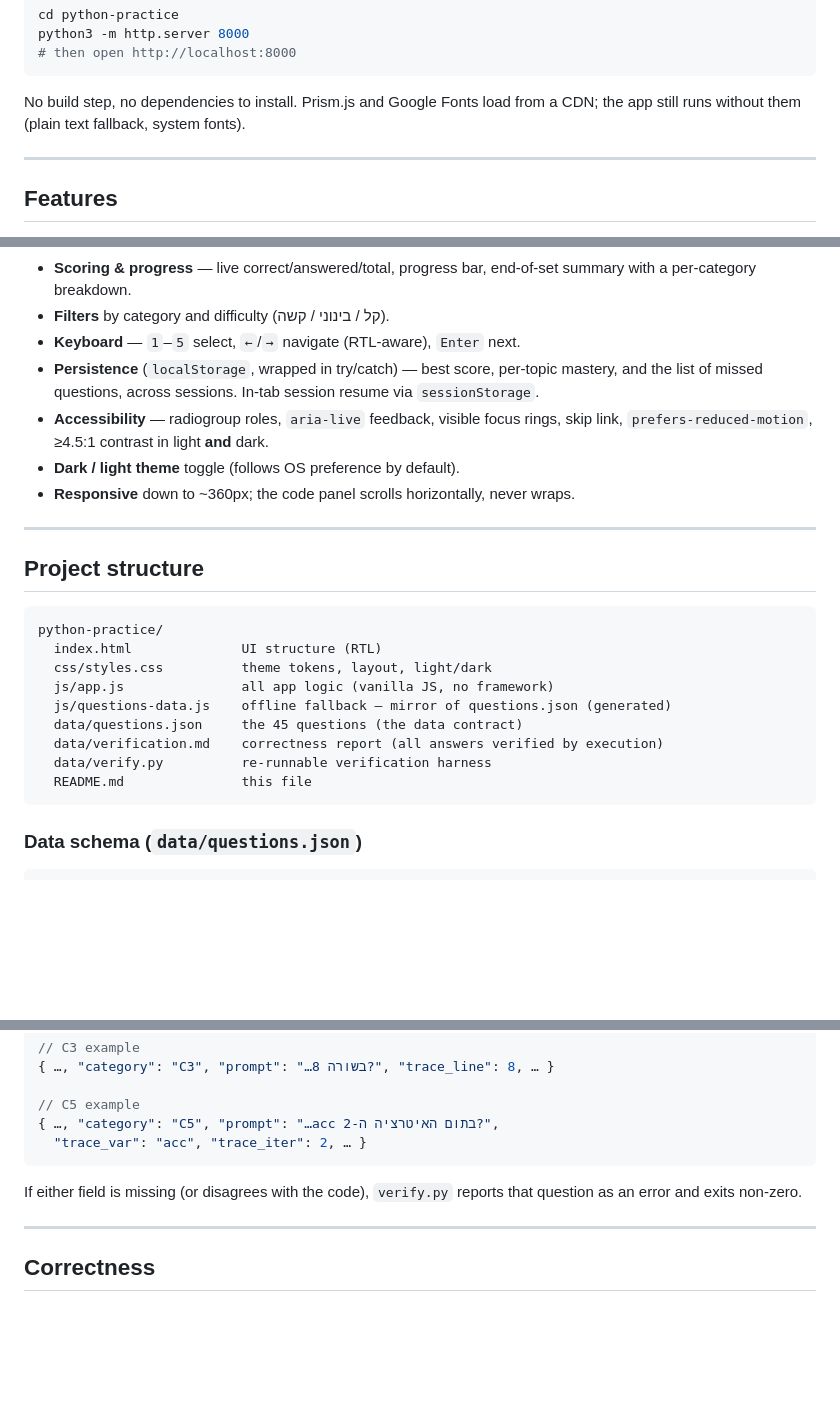
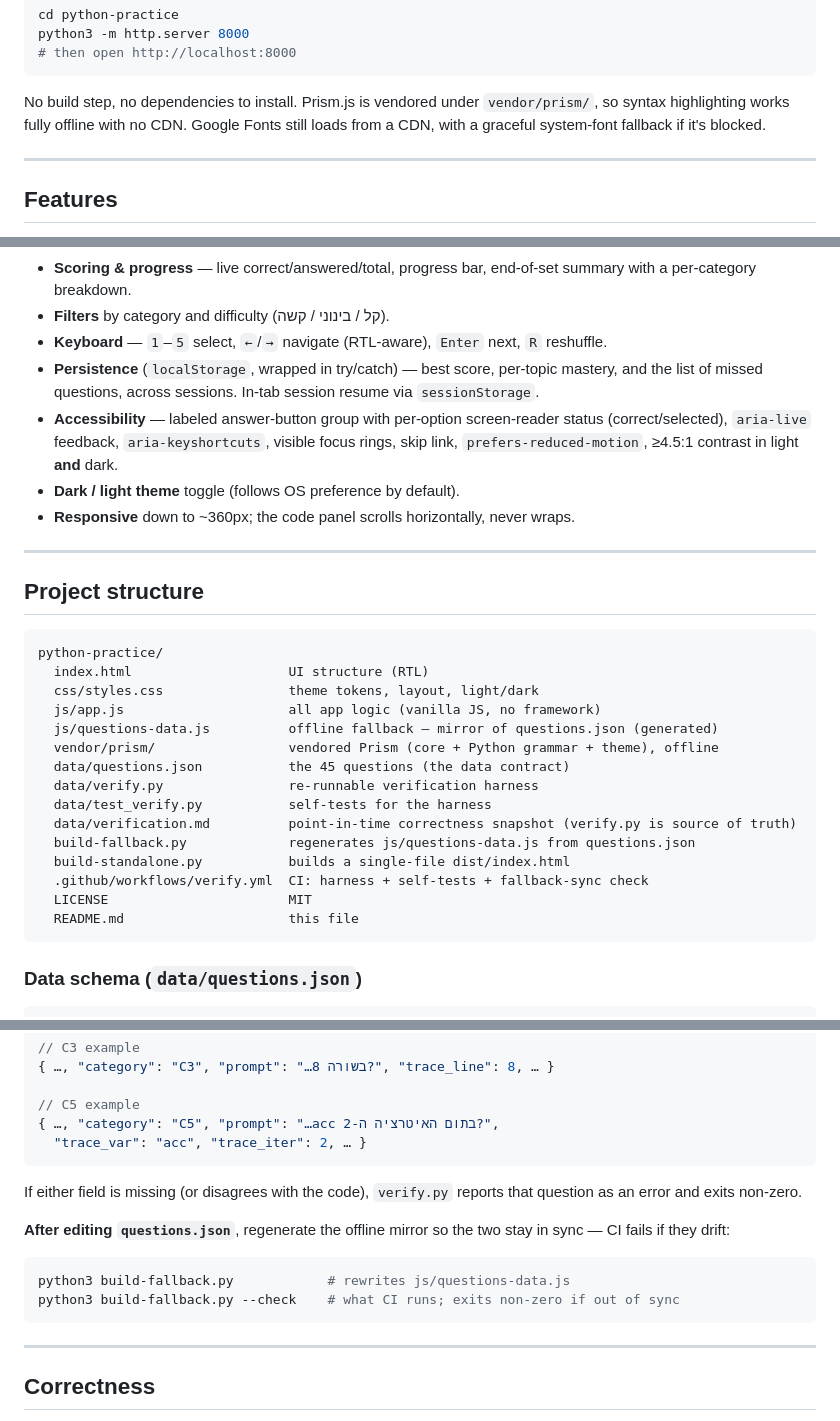
Before and after one commit to grunghit/python-practice, a Markdown page: README.md, 3 parts joined by grey strips. Drawn GitHub-style; blank space fills up the shorter version.

Commit message:
Revise README for Prism.js and project details
Updated README to reflect vendored Prism.js and added details on project structure and build scripts.

````diff
--- a/README.md
+++ b/README.md
@@ -23,8 +23,9 @@ python3 -m http.server 8000
 # then open http://localhost:8000
 ```
 
-No build step, no dependencies to install. Prism.js and Google Fonts load from a
-CDN; the app still runs without them (plain text fallback, system fonts).
+No build step, no dependencies to install. Prism.js is vendored under
+`vendor/prism/`, so syntax highlighting works fully offline with no CDN. Google
+Fonts still loads from a CDN, with a graceful system-font fallback if it's blocked.
 
 ---
 
@@ -47,12 +48,15 @@ CDN; the app still runs without them (plain text fallback, system fonts).
 - **Scoring & progress** — live correct/answered/total, progress bar, end-of-set
   summary with a per-category breakdown.
 - **Filters** by category and difficulty (קל / בינוני / קשה).
-- **Keyboard** — `1`–`5` select, `←`/`→` navigate (RTL-aware), `Enter` next.
+- **Keyboard** — `1`–`5` select, `←`/`→` navigate (RTL-aware), `Enter` next,
+  `R` reshuffle.
 - **Persistence** (`localStorage`, wrapped in try/catch) — best score, per-topic
   mastery, and the list of missed questions, across sessions. In-tab session
   resume via `sessionStorage`.
-- **Accessibility** — radiogroup roles, `aria-live` feedback, visible focus rings,
-  skip link, `prefers-reduced-motion`, ≥4.5:1 contrast in light **and** dark.
+- **Accessibility** — labeled answer-button group with per-option screen-reader
+  status (correct/selected), `aria-live` feedback, `aria-keyshortcuts`, visible
+  focus rings, skip link, `prefers-reduced-motion`, ≥4.5:1 contrast in light
+  **and** dark.
 - **Dark / light theme** toggle (follows OS preference by default).
 - **Responsive** down to ~360px; the code panel scrolls horizontally, never wraps.
 
@@ -62,14 +66,20 @@ CDN; the app still runs without them (plain text fallback, system fonts).
 
 ```
 python-practice/
-  index.html              UI structure (RTL)
-  css/styles.css          theme tokens, layout, light/dark
-  js/app.js               all app logic (vanilla JS, no framework)
-  js/questions-data.js    offline fallback — mirror of questions.json (generated)
-  data/questions.json     the 45 questions (the data contract)
-  data/verification.md    correctness report (all answers verified by execution)
-  data/verify.py          re-runnable verification harness
-  README.md               this file
+  index.html                    UI structure (RTL)
+  css/styles.css                theme tokens, layout, light/dark
+  js/app.js                     all app logic (vanilla JS, no framework)
+  js/questions-data.js          offline fallback — mirror of questions.json (generated)
+  vendor/prism/                 vendored Prism (core + Python grammar + theme), offline
+  data/questions.json           the 45 questions (the data contract)
+  data/verify.py                re-runnable verification harness
+  data/test_verify.py           self-tests for the harness
+  data/verification.md          point-in-time correctness snapshot (verify.py is source of truth)
+  build-fallback.py             regenerates js/questions-data.js from questions.json
+  build-standalone.py           builds a single-file dist/index.html
+  .github/workflows/verify.yml  CI: harness + self-tests + fallback-sync check
+  LICENSE                       MIT
+  README.md                     this file
 ```
 
 ### Data schema (`data/questions.json`)
@@ -111,6 +121,13 @@ the Hebrew prompt. They are **required** for those categories:
 If either field is missing (or disagrees with the code), `verify.py` reports that
 question as an error and exits non-zero.
 
+**After editing `questions.json`**, regenerate the offline mirror so the two stay
+in sync — CI fails if they drift:
+```bash
+python3 build-fallback.py            # rewrites js/questions-data.js
+python3 build-fallback.py --check    # what CI runs; exits non-zero if out of sync
+```
+
 ---
 
 ## Correctness
````
Also changed, not shown: other parts of README.md (+6 -0 lines).
